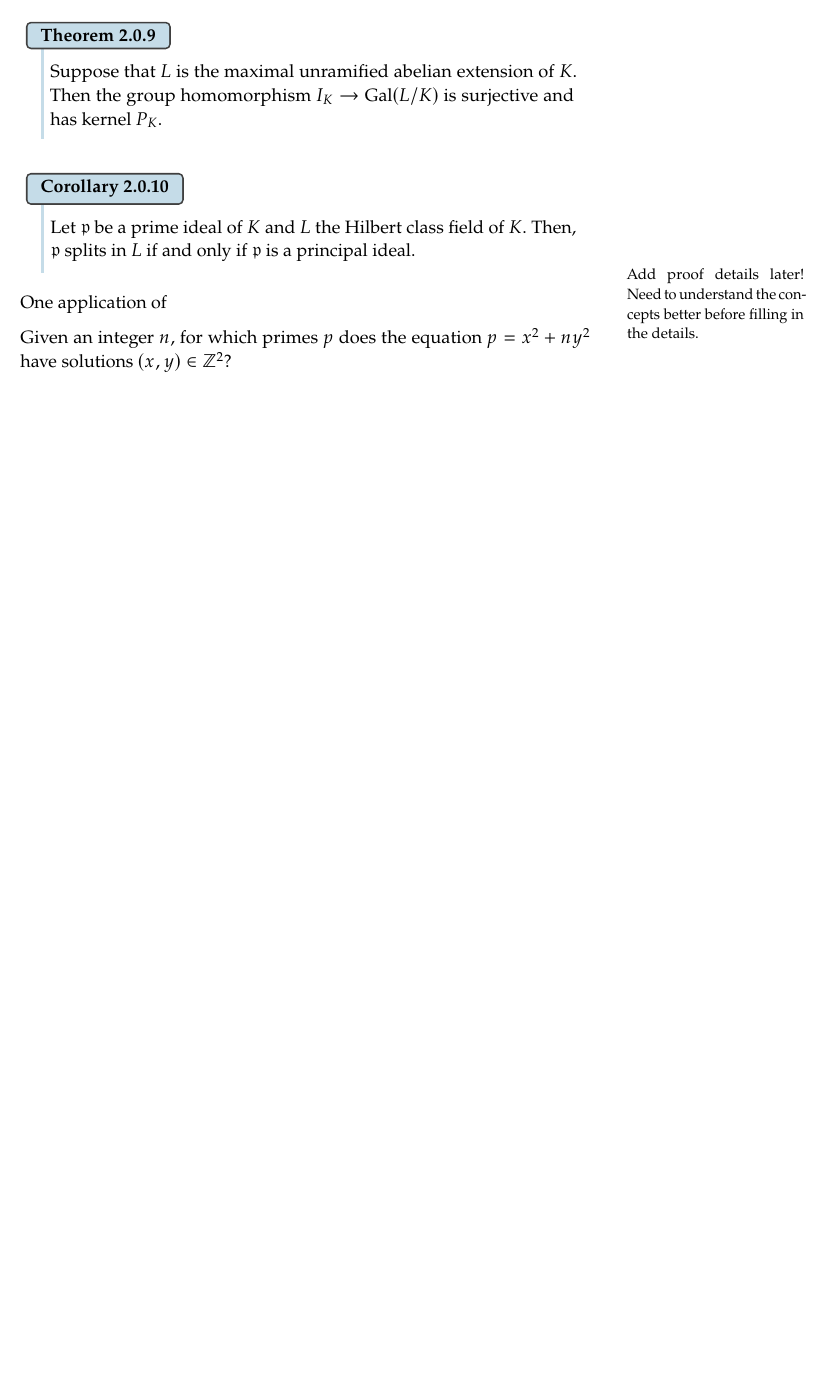
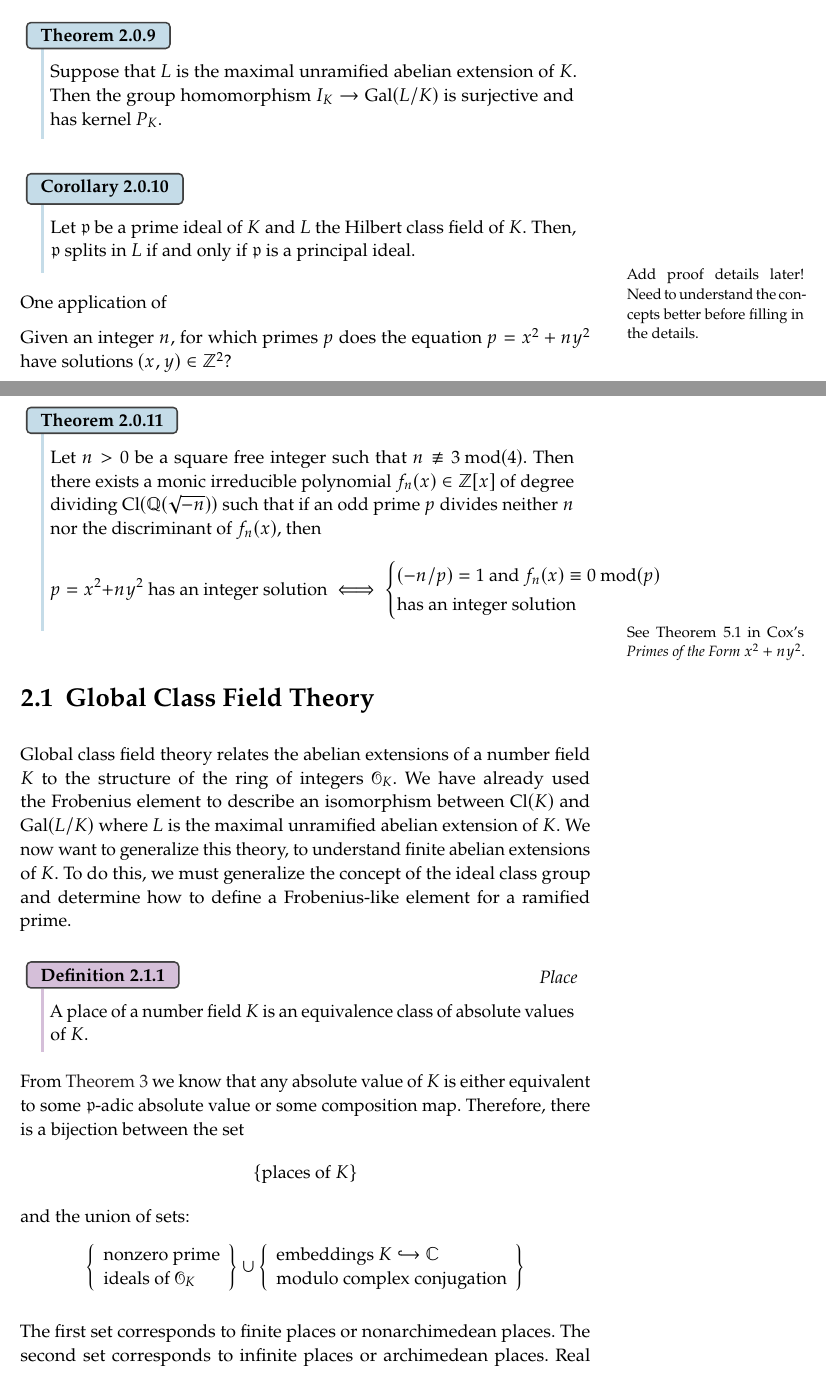
Before and after one commit to sarahm317/MathNotes, a LaTeX thesis (NumberTheory/main.tex, which reads NumberTheory/chapters/ClassFieldTheory.tex): part of page 18 of 18 before the commit and two parts of pages 18 and 19 of 20 after it, the two joined at a grey line, cut so that both start at the same text, the shorter picture padded with empty space. The pictures show the PDF file NumberTheory/main.pdf that the author committed with the source.

Commit message:
Finished 10/6 notes

```diff
--- a/NumberTheory/chapters/ClassFieldTheory.tex
+++ b/NumberTheory/chapters/ClassFieldTheory.tex
@@ -133,3 +133,41 @@ is well-defined. This motivates the following theorem:
 One application of %\refcor{splitting-criterion} is answering the following:
 
 Given an integer $n$, for which primes $p$ does the equation $p = x^2 + ny^2$ have solutions $(x,y) \in \Z^2$?
+
+\begin{theorem}
+    Let $n>0$ be a square free integer such that $n \not\equiv 3 \textrm{ mod}(4)$. Then there exists a monic irreducible polynomial $f_n(x) \in \Z[x]$ of degree dividing $\textrm{Cl}(\Q(\sqrt{-n}))$ such that if an odd prime $p$ divides neither $n$ nor the discriminant of $f_n(x)$, then
+        \[p = x^2 + ny^2 \textrm{ has an integer solution} \iff \begin{cases}
+            (-n/p) = 1 \textrm{ and } f_n(x)\equiv 0 \textrm{ mod}(p)\\
+            \textrm{has an integer solution}
+        \end{cases}\]
+\end{theorem}
+
+\marginnote{See Theorem 5.1 in Cox's \emph{Primes of the Form $x^2 + ny^2$}.}
+
+\section{Global Class Field Theory}
+
+Global class field theory relates the abelian extensions of a number field $K$ to the structure of the ring of integers $\mathcal{O}_{K}$. We have already used the Frobenius element to describe an isomorphism between $\textrm{Cl}(K)$ and $\textrm{Gal}(L/K)$ where $L$ is the maximal unramified abelian extension of $K$. We now want to generalize this theory, to understand finite abelian extensions of $K$. To do this, we must generalize the concept of the ideal class group and determine how to define a Frobenius-like element for a ramified prime.
+
+\begin{definition}[Place]
+    \labdef{place}
+    A place of a number field $K$ is an equivalence class of absolute values of $K$.
+\end{definition}
+
+From \refthm{number-field-av} we know that any absolute value of $K$ is either equivalent to some $\mathfrak{p}$-adic absolute value or some composition map. Therefore, there is a bijection between the set
+    \[\{\textrm{places of $K$}\}\]
+and the union of sets:
+\[\left\{\begin{array}{l}
+    \textrm{nonzero prime}\\
+    \textrm{ideals of $\mathcal{O}_{K}$}
+\end{array}\right\} \cup
+\left\{\begin{array}{l}
+    \textrm{embeddings $K \hookrightarrow \C$}\\
+    \textrm{modulo complex conjugation}
+\end{array}\right\}
+\]
+
+The first set corresponds to finite places or nonarchimedean places. The second set corresponds to infinite places or archimedean places. Real embeddings in the second set correspond to real places while pairs of complex embeddings (paired via conujugation) correspond to complex places.
+
+\begin{claim}
+    Two maps $\sigma,\tau: K \hookrightarrow \C$ induce equivalent absolute values if and only if they are complex conjugates of each other.
+\end{claim}
@@ -135,0 +178,3 @@ Given an integer $n$, for which primes $p$ does the equation $p = x^2 + ny^2$ ha
+    \[\mathfrak{m} = \mathfrak{p}_1^{r_1}\cdots \mathfrak{p}_k^{r_k}\sigma_1\cdots \sigma_s\]
+    where each $\mathfrak{p}_j$ is a finite place and each $\sigma_j$ is an embedding $K \hookrightarrow \R$.
+\end{definition}
@@ -135,0 +193,3 @@ Given an integer $n$, for which primes $p$ does the equation $p = x^2 + ny^2$ ha
+        \[\textrm{Cl}^\mathfrak{m}(K) = I_K^\mathfrak{m}/P_K^\mathfrak{m}\]
+    A quotient of a ray class group for some fixed $\mathfrak{m}$ is called a generalized ideal class group.
+\end{definition}
```
Also changed, not shown: NumberTheory/main.pdf, NumberTheory/chapters/ClassFieldTheory.tex (16 more changed lines).
